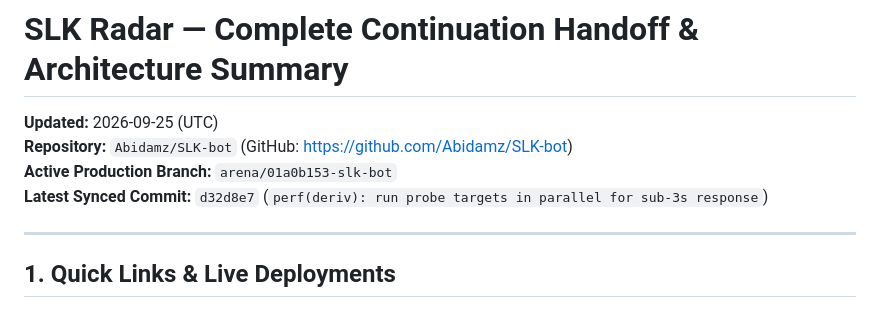
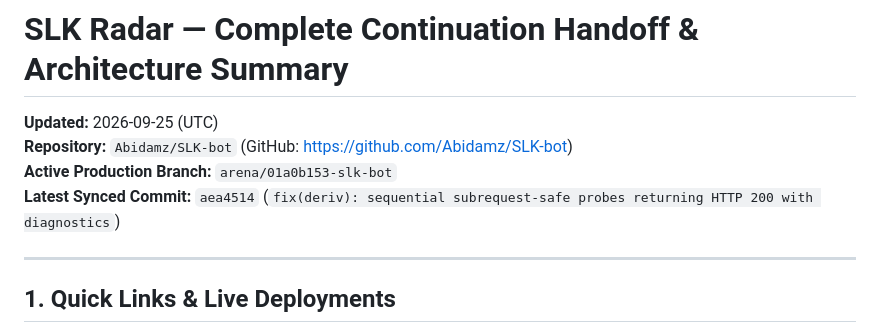
Before and after one commit to Abidamz/SLK-bot, a Markdown page: CONTINUATION_HANDOFF.md, the part around the change. Drawn GitHub-style.

Commit message:
docs: update latest synced commit in continuation handoff
Co-authored-by: arena-agent <297053741+arena-agent@users.noreply.github.com>

```diff
--- a/CONTINUATION_HANDOFF.md
+++ b/CONTINUATION_HANDOFF.md
@@ -3,7 +3,7 @@
 **Updated:** 2026-09-25 (UTC)
 **Repository:** `Abidamz/SLK-bot` (GitHub: https://github.com/Abidamz/SLK-bot)
 **Active Production Branch:** `arena/01a0b153-slk-bot`
-**Latest Synced Commit:** `d32d8e7` (`perf(deriv): run probe targets in parallel for sub-3s response`)
+**Latest Synced Commit:** `aea4514` (`fix(deriv): sequential subrequest-safe probes returning HTTP 200 with diagnostics`)
 
 ---
 
```
